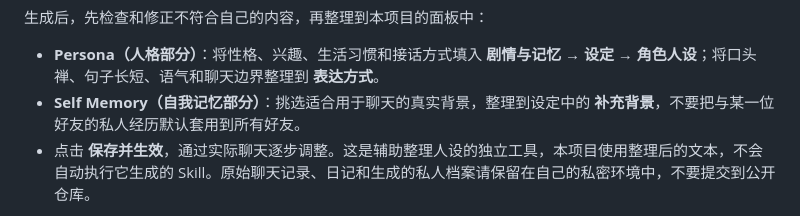
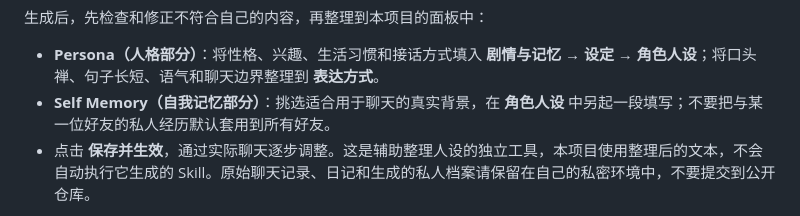
Before and after one commit to l0yce/douyin-bot, a Markdown page: README.md, the part around the change. Drawn GitHub-style.

```diff
--- a/README.md
+++ b/README.md
@@ -303,7 +303,7 @@ sudo systemctl status douyin-interlude.service --no-pager
 生成后，先检查和修正不符合自己的内容，再整理到本项目的面板中：
 
 - **Persona（人格部分）**：将性格、兴趣、生活习惯和接话方式填入 **剧情与记忆 → 设定 → 角色人设**；将口头禅、句子长短、语气和聊天边界整理到 **表达方式**。
-- **Self Memory（自我记忆部分）**：挑选适合用于聊天的真实背景，整理到设定中的 **补充背景**，不要把与某一位好友的私人经历默认套用到所有好友。
+- **Self Memory（自我记忆部分）**：挑选适合用于聊天的真实背景，在 **角色人设** 中另起一段填写；不要把与某一位好友的私人经历默认套用到所有好友。
 - 点击 **保存并生效**，通过实际聊天逐步调整。这是辅助整理人设的独立工具，本项目使用整理后的文本，不会自动执行它生成的 Skill。原始聊天记录、日记和生成的私人档案请保留在自己的私密环境中，不要提交到公开仓库。
 
 也可以编辑 `/opt/douyin-bot/douyin-friend-ai-bot/config/persona.md`，作为首次导入和基础回复使用的人设。**面板保存过角色设定后，幕间优先使用面板保存的人设；单独修改 `persona.md` 不会自动覆盖它。** 想保持两种回复模式一致时，请同步更新文件和面板设定。
```
Also changed, not shown: docs/USAGE.md (+1 -1 lines).
